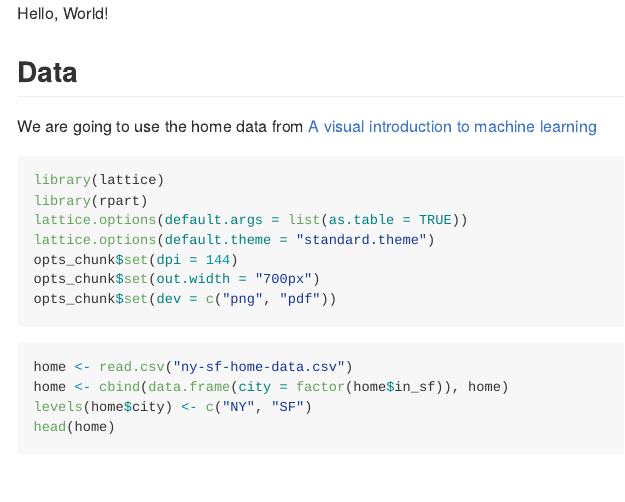
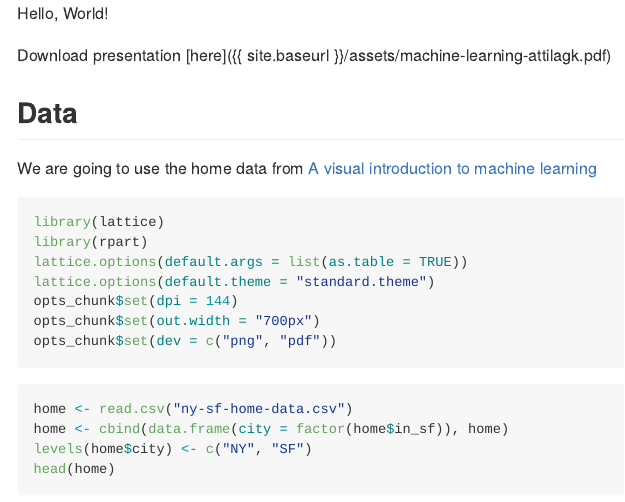
Before and after one commit to attilagk/R-programming-tricks, an R Markdown document (R-markdown/2017-10-17-classification/2017-10-17-classification.Rmd): the page in a window 1100 px wide, from its top. The pictures show the output file _posts/2017-10-17-classification.md that the author committed with the source, drawn offline in the style of GitHub; long lines of code are wrapped.

Commit message:
Presentation added

```diff
--- a/R-markdown/2017-10-17-classification/2017-10-17-classification.Rmd
+++ b/R-markdown/2017-10-17-classification/2017-10-17-classification.Rmd
@@ -6,6 +6,8 @@ Rdir: "/R/2017-10-17-classification/"
 ---
 
 Hello, World!
+
+Download presentation [here]({{ site.baseurl }}/assets/machine-learning-attilagk.pdf)
 
 ## Data
 
```
Also changed, not shown: _posts/2017-10-17-classification.md (+2 -0 lines), R/2017-10-17-classification/figure/complexity-1.png, R/2017-10-17-classification/figure/elevation-price-per-sqft-1.png, R/2017-10-17-classification/figure/elevation-price-per-sqft-2.png, R/2017-10-17-classification/figure/splom-1.png, R/2017-10-17-classification/figure/tree-1.png.
